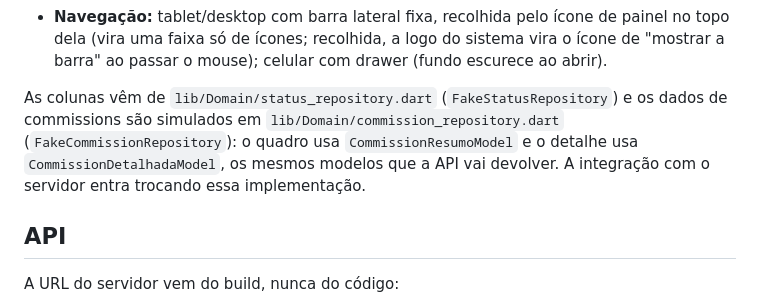
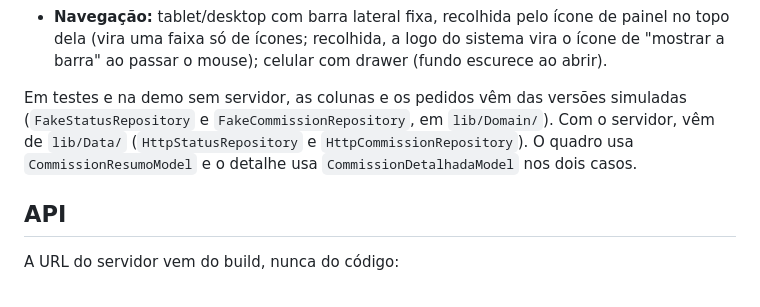
Before and after one commit to JohnWilliam24dev/SGA, a Markdown page: README.md, the part around the change. Drawn GitHub-style.

Commit message:
docs: README descreve repositórios simulados e HTTP

```diff
--- a/README.md
+++ b/README.md
@@ -96,12 +96,11 @@ test/                    espelha a estrutura de lib/
   sistema vira o ícone de "mostrar a barra" ao passar o mouse); celular com
   drawer (fundo escurece ao abrir).
 
-As colunas vêm de `lib/Domain/status_repository.dart` (`FakeStatusRepository`)
-e os dados de commissions são simulados em
-`lib/Domain/commission_repository.dart` (`FakeCommissionRepository`): o quadro
-usa `CommissionResumoModel` e o detalhe usa `CommissionDetalhadaModel`, os
-mesmos modelos que a API vai devolver. A integração com o servidor entra
-trocando essa implementação.
+Em testes e na demo sem servidor, as colunas e os pedidos vêm das versões
+simuladas (`FakeStatusRepository` e `FakeCommissionRepository`, em
+`lib/Domain/`). Com o servidor, vêm de `lib/Data/` (`HttpStatusRepository` e
+`HttpCommissionRepository`). O quadro usa `CommissionResumoModel` e o detalhe
+usa `CommissionDetalhadaModel` nos dois casos.
 
 ## API
 
```
